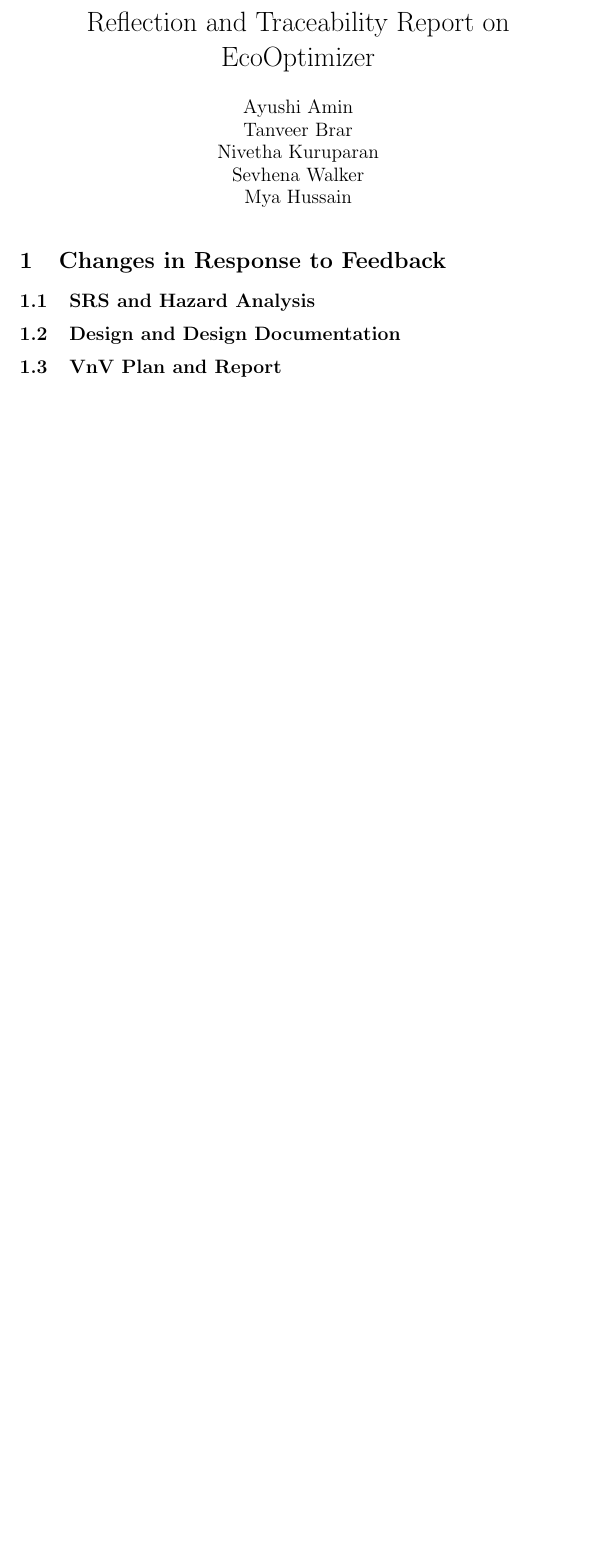
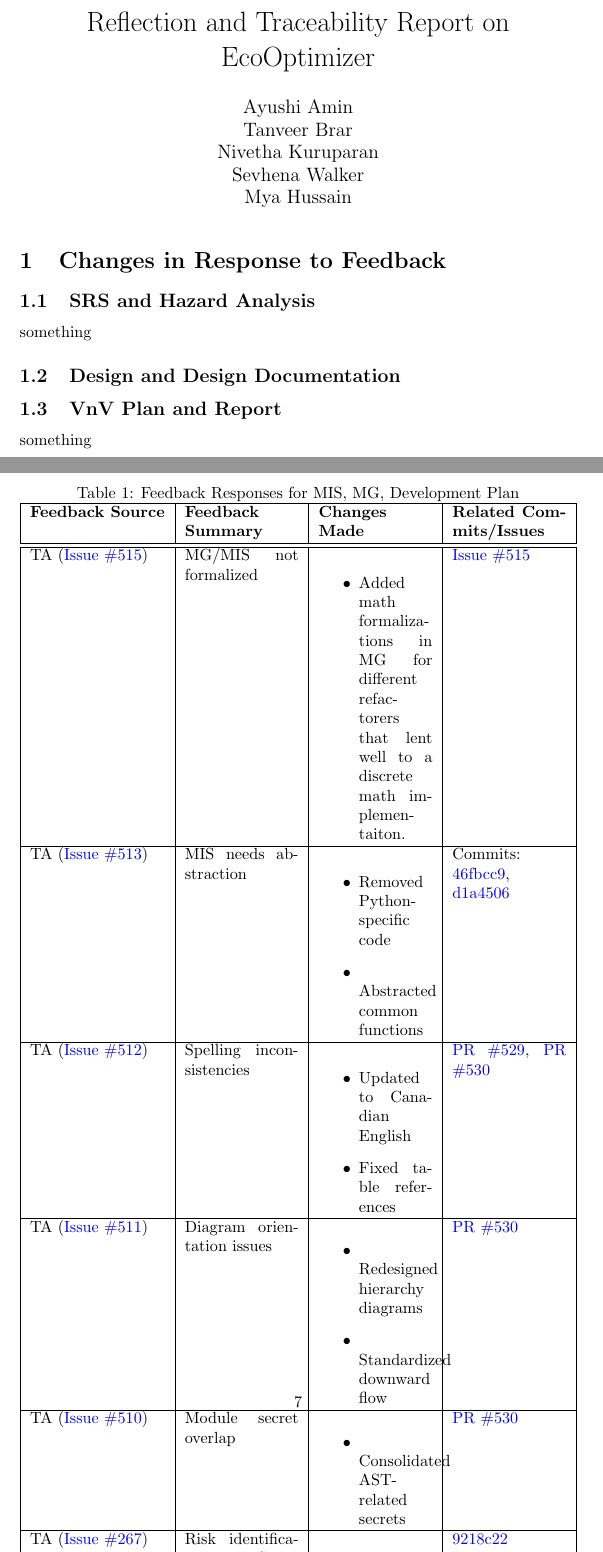
Before and after one commit to ssm-lab/capstone--source-code-optimizer, a LaTeX document (docs/ReflectAndTrace/ReflectAndTrace.tex): part of page 1 of 5 before the commit and two parts of pages 1 and 7 of 7 after it, the two joined at a grey line, cut so that both start at the same text, the shorter picture padded with empty space. Compiled offline with pdfLaTeX.

Commit message:
Added table for mis mg

```diff
--- a/docs/ReflectAndTrace/ReflectAndTrace.tex
+++ b/docs/ReflectAndTrace/ReflectAndTrace.tex
@@ -62,10 +62,104 @@
 low.}
 
 \subsection{SRS and Hazard Analysis}
-
+something
 \subsection{Design and Design Documentation}
 
+\begin{table}[h]
+    \centering
+    \caption{Feedback Responses for MIS, MG, Development Plan}
+    \label{tab:feedback}
+    \begin{tabularx}{\textwidth}{|l|X|X|X|}
+    \hline
+    \textbf{Feedback Source} & \textbf{Feedback Summary} & \textbf{Changes Made} & \textbf{Related Commits/Issues} \\
+    \hline
+    \hline
+    TA (\href{https://github.com/ssm-lab/capstone--source-code-optimizer/issues/515}{Issue \#515}) &
+    MG/MIS not formalized &
+    \begin{itemize}
+        \item Added math formalizations in MG for different refactorers that lent well to a discrete math implementaiton.
+    \end{itemize} &
+    \href{https://github.com/ssm-lab/capstone--source-code-optimizer/issues/515}{Issue \#515} \\
+    \hline
+
+    TA (\href{https://github.com/ssm-lab/capstone--source-code-optimizer/issues/513}{Issue \#513}) &
+    MIS needs abstraction &
+    \begin{itemize}
+        \item Removed Python-specific code
+        \item Abstracted common functions
+    \end{itemize} &
+    Commits:
+    \href{https://github.com/ssm-lab/capstone--source-code-optimizer/commit/46fbcc9}{46fbcc9},
+    \href{https://github.com/ssm-lab/capstone--source-code-optimizer/commit/d1a4506}{d1a4506} \\
+    \hline
+
+    TA (\href{https://github.com/ssm-lab/capstone--source-code-optimizer/issues/512}{Issue \#512}) &
+    Spelling inconsistencies &
+    \begin{itemize}
+        \item Updated to Canadian English
+        \item Fixed table references
+    \end{itemize} &
+    \href{https://github.com/ssm-lab/capstone--source-code-optimizer/issues/529}{PR \#529},
+    \href{https://github.com/ssm-lab/capstone--source-code-optimizer/issues/530}{PR \#530} \\
+    \hline
+
+    TA (\href{https://github.com/ssm-lab/capstone--source-code-optimizer/issues/511}{Issue \#511}) &
+    Diagram orientation issues &
+    \begin{itemize}
+        \item Redesigned hierarchy diagrams
+        \item Standardized downward flow
+    \end{itemize} &
+    \href{https://github.com/ssm-lab/capstone--source-code-optimizer/issues/530}{PR \#530} \\
+    \hline
+
+    TA (\href{https://github.com/ssm-lab/capstone--source-code-optimizer/issues/510}{Issue \#510}) &
+    Module secret overlap &
+    \begin{itemize}
+        \item Consolidated AST-related secrets
+    \end{itemize} &
+    \href{https://github.com/ssm-lab/capstone--source-code-optimizer/issues/530}{PR \#530} \\
+    \hline
+
+    TA (\href{https://github.com/ssm-lab/capstone--source-code-optimizer/issues/267}{Issue \#267}) &
+    Risk identification in PoC &
+    \begin{itemize}
+        \item Added explicit risk section
+        \item Mapped mitigations
+    \end{itemize} &
+    \href{https://github.com/ssm-lab/capstone--source-code-optimizer/commit/9218c22}{9218c22} \\
+    \hline
+
+    TA (\href{https://github.com/ssm-lab/capstone--source-code-optimizer/issues/266}{Issue \#266}) &
+    Vague team charter &
+    \begin{itemize}
+        \item Defined quantitative metrics
+        \item Added performance thresholds
+    \end{itemize} &
+    \href{https://github.com/ssm-lab/capstone--source-code-optimizer/commit/663fcd3}{663fcd3} \\
+    \hline
+
+    TA (\href{https://github.com/ssm-lab/capstone--source-code-optimizer/issues/265}{Issue \#265}) &
+    Incorrect LaTeX quotes &
+    \begin{itemize}
+        \item Replaced all ``quotes''
+        \item Added linter rule
+    \end{itemize} &
+    \href{https://github.com/ssm-lab/capstone--source-code-optimizer/commit/2572497}{2572497} \\
+    \hline
+
+    TA (\href{https://github.com/ssm-lab/capstone--source-code-optimizer/issues/264}{Issue \#264}) &
+    Undefined team roles &
+    \begin{itemize}
+        \item Assigned specific responsibilities
+        \item Created role descriptions
+    \end{itemize} &
+    \href{https://github.com/ssm-lab/capstone--source-code-optimizer/commit/663fcd3}{663fcd3} \\
+    \hline
+    \end{tabularx}
+\end{table}
+
 \subsection{VnV Plan and Report}
+something
 
 \section{Challenge Level and Extras}
 
```
Also changed, not shown: docs/ReflectAndTrace/ReflectAndTrace.pdf, docs/projMngmnt/Final_Team_Contrib.pdf.
